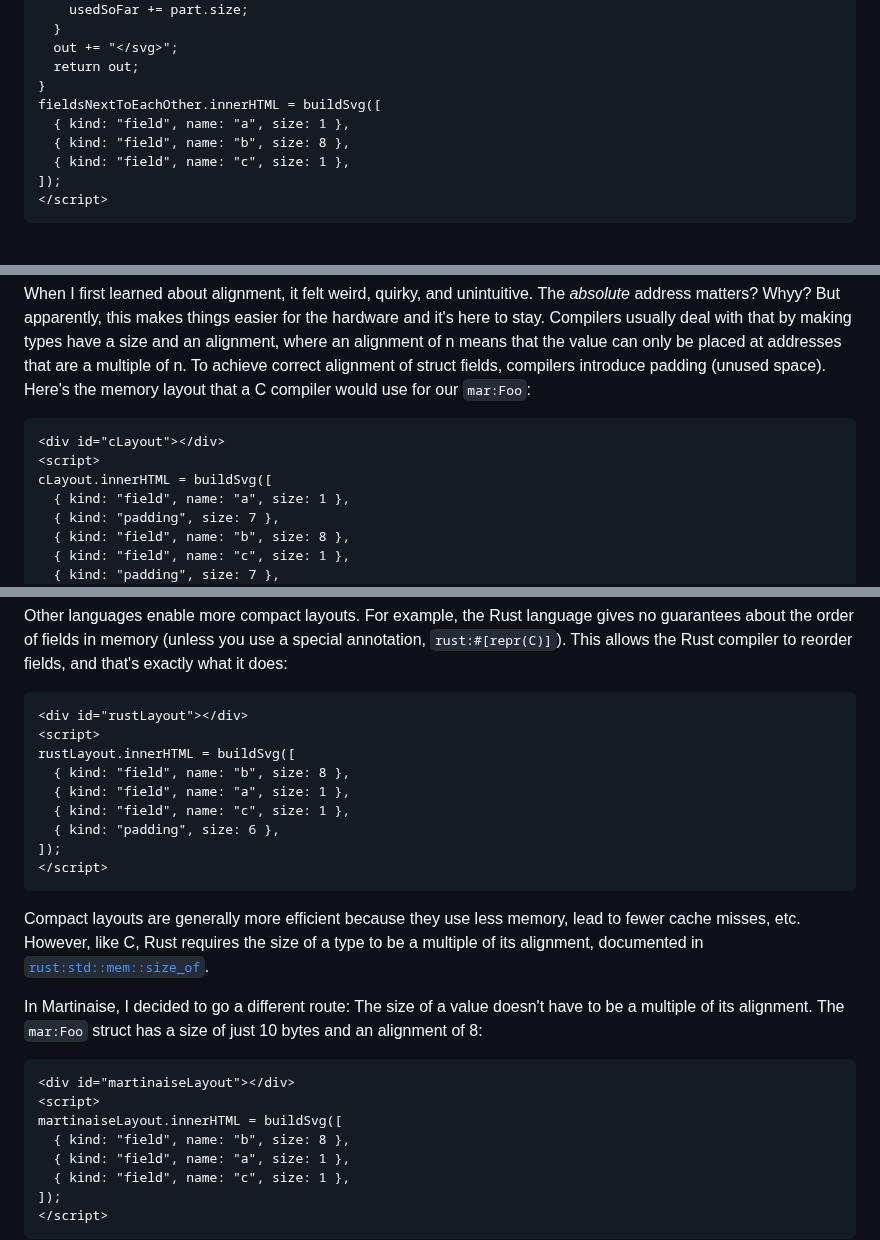
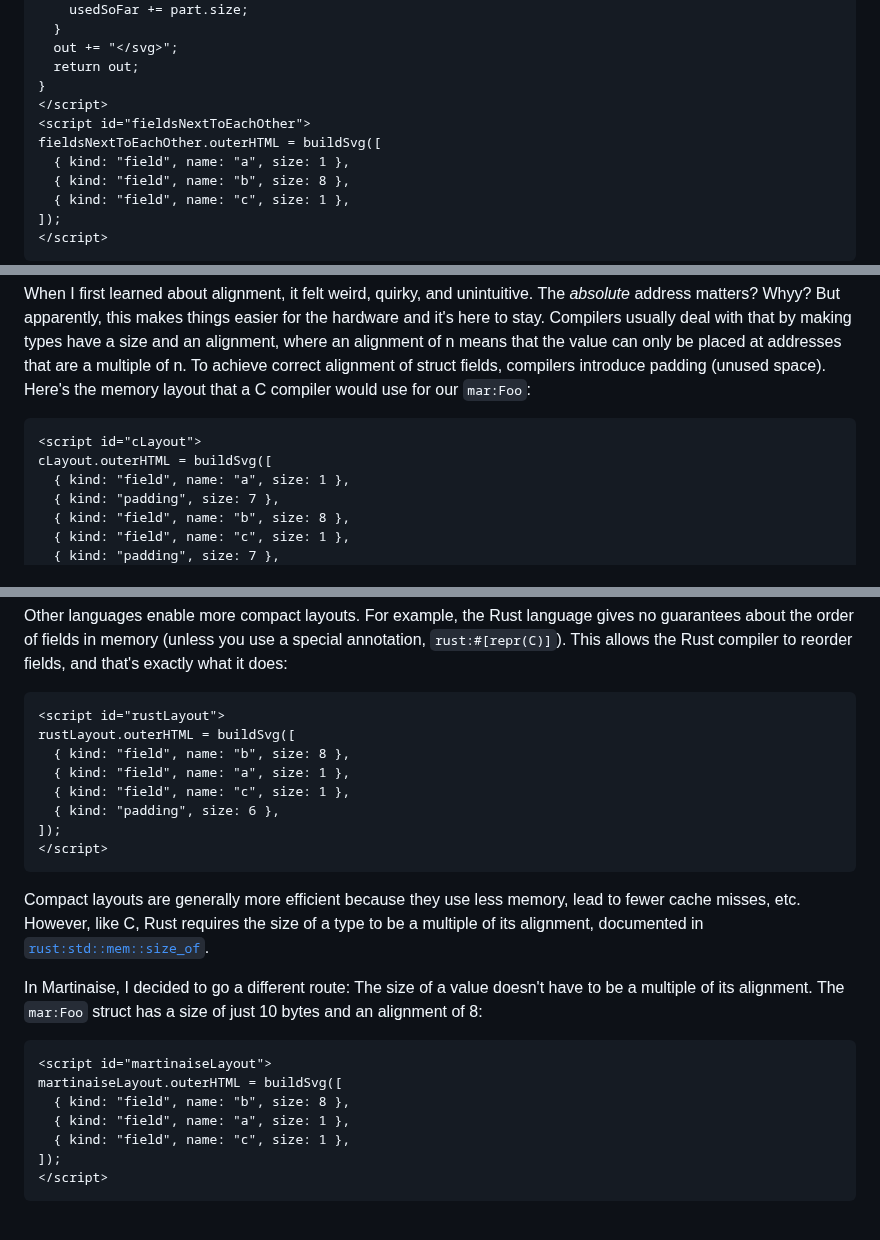
Before and after one commit to MarcelGarus/server, a Markdown page: blog/2026-01-13 compact-structs.md, 3 parts joined by grey strips. Drawn GitHub-style; blank space fills up the shorter version.

````diff
--- a/blog/2026-01-13 compact-structs.md
+++ b/blog/2026-01-13 compact-structs.md
@@ -53,7 +52,9 @@ function buildSvg(parts) {
   out += "</svg>";
   return out;
 }
-fieldsNextToEachOther.innerHTML = buildSvg([
+</script>
+<script id="fieldsNextToEachOther">
+fieldsNextToEachOther.outerHTML = buildSvg([
   { kind: "field", name: "a", size: 1 },
   { kind: "field", name: "b", size: 8 },
   { kind: "field", name: "c", size: 1 },
@@ -75,9 +76,8 @@ To achieve correct alignment of struct fields, compilers introduce padding (unus
 Here's the memory layout that a C compiler would use for our `mar:Foo`:
 
 ```embed
-<div id="cLayout"></div>
-<script>
-cLayout.innerHTML = buildSvg([
+<script id="cLayout">
+cLayout.outerHTML = buildSvg([
   { kind: "field", name: "a", size: 1 },
   { kind: "padding", size: 7 },
   { kind: "field", name: "b", size: 8 },
@@ -95,9 +95,8 @@ For example, the Rust language gives no guarantees about the order of fields in
 This allows the Rust compiler to reorder fields, and that's exactly what it does:
 
 ```embed
-<div id="rustLayout"></div>
-<script>
-rustLayout.innerHTML = buildSvg([
+<script id="rustLayout">
+rustLayout.outerHTML = buildSvg([
   { kind: "field", name: "b", size: 8 },
   { kind: "field", name: "a", size: 1 },
   { kind: "field", name: "c", size: 1 },
@@ -114,9 +113,8 @@ The size of a value doesn't have to be a multiple of its alignment.
 The `mar:Foo` struct has a size of just 10 bytes and an alignment of 8:
 
 ```embed
-<div id="martinaiseLayout"></div>
-<script>
-martinaiseLayout.innerHTML = buildSvg([
+<script id="martinaiseLayout">
+martinaiseLayout.outerHTML = buildSvg([
   { kind: "field", name: "b", size: 8 },
   { kind: "field", name: "a", size: 1 },
   { kind: "field", name: "c", size: 1 },
````
Also changed, not shown: other parts of blog/2026-01-13 compact-structs.md (+10 -19 lines).
